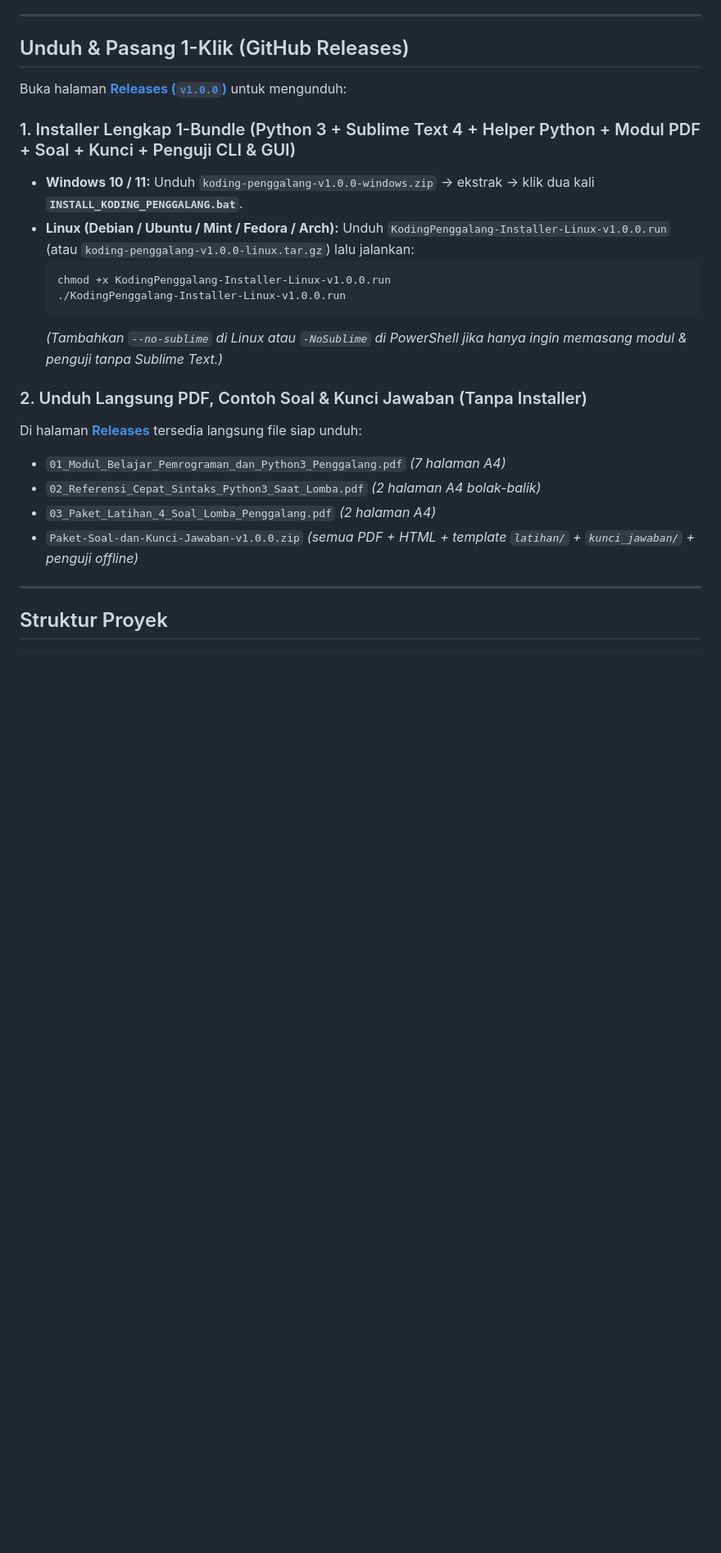
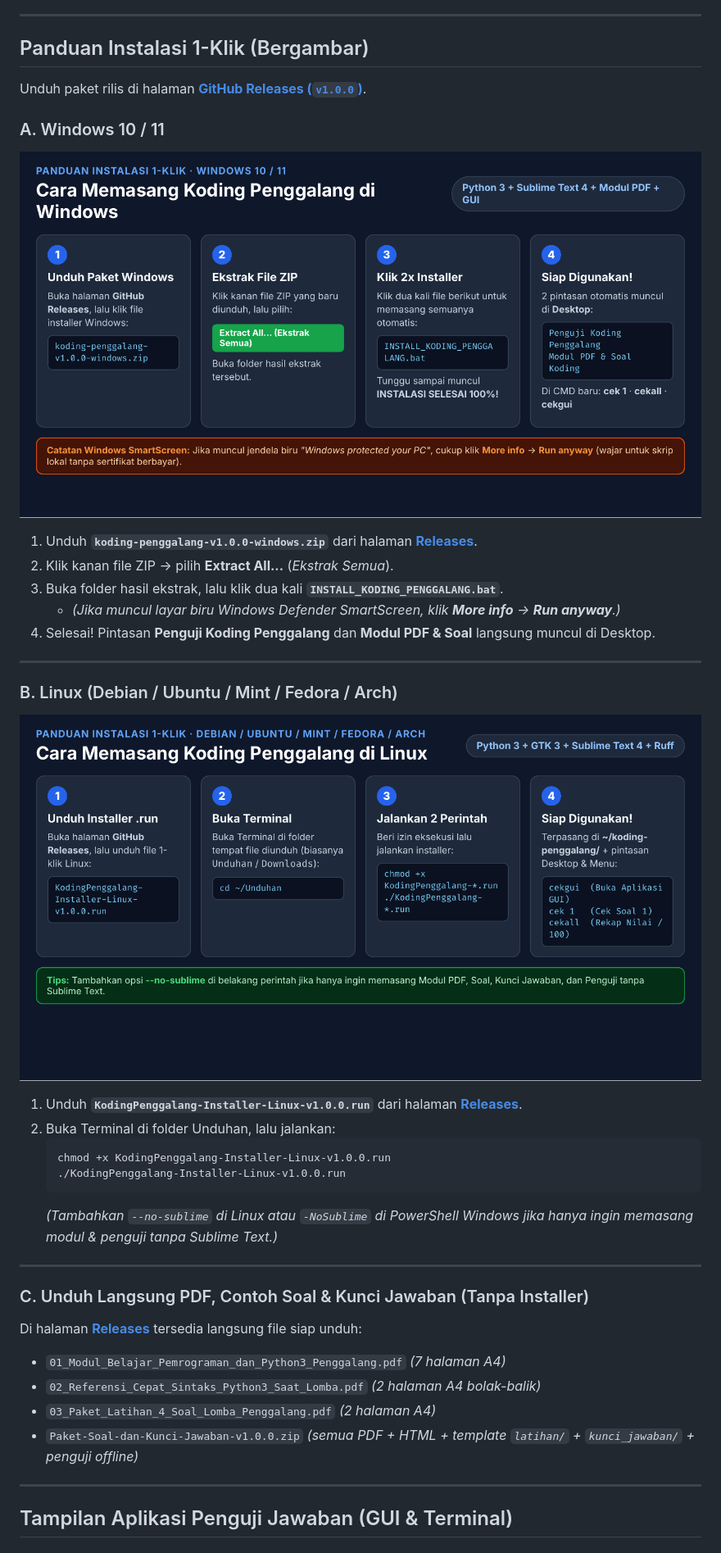
Before and after one commit to zulfikriyahya/koding-penggalang, a Markdown page: README.md, the part around one of its changes. Shown at 82% size. GitHub-like rendering; pictures changed too: docs/images/panduan-install-linux.png (added), docs/images/panduan-install-windows.png (added); blank space fills up the shorter version.

Commit message:
Add visual installation guides, GUI/CLI screenshots, and CARA_INSTALL.txt

````diff
--- a/README.md
+++ b/README.md
@@ -11,20 +11,37 @@ Disusun secara faktual berdasarkan:
 
 ---
 
-## Unduh & Pasang 1-Klik (GitHub Releases)
+## Panduan Instalasi 1-Klik (Bergambar)
 
-Buka halaman **[Releases (`v1.0.0`)](https://github.com/zulfikriyahya/koding-penggalang/releases/latest)** untuk mengunduh:
+Unduh paket rilis di halaman **[GitHub Releases (`v1.0.0`)](https://github.com/zulfikriyahya/koding-penggalang/releases/latest)**.
 
-### 1. Installer Lengkap 1-Bundle (Python 3 + Sublime Text 4 + Helper Python + Modul PDF + Soal + Kunci + Penguji CLI & GUI)
-- **Windows 10 / 11:** Unduh `koding-penggalang-v1.0.0-windows.zip` → ekstrak → klik dua kali **`INSTALL_KODING_PENGGALANG.bat`**.
-- **Linux (Debian / Ubuntu / Mint / Fedora / Arch):** Unduh `KodingPenggalang-Installer-Linux-v1.0.0.run` (atau `koding-penggalang-v1.0.0-linux.tar.gz`) lalu jalankan:
-  ```bash
-  chmod +x KodingPenggalang-Installer-Linux-v1.0.0.run
-  ./KodingPenggalang-Installer-Linux-v1.0.0.run
-  ```
-  *(Tambahkan `--no-sublime` di Linux atau `-NoSublime` di PowerShell jika hanya ingin memasang modul & penguji tanpa Sublime Text.)*
+### A. Windows 10 / 11
 
-### 2. Unduh Langsung PDF, Contoh Soal & Kunci Jawaban (Tanpa Installer)
+![Panduan Instalasi Koding Penggalang di Windows](docs/images/panduan-install-windows.png)
+
+1. Unduh **`koding-penggalang-v1.0.0-windows.zip`** dari halaman **[Releases](https://github.com/zulfikriyahya/koding-penggalang/releases/latest)**.
+2. Klik kanan file ZIP → pilih **Extract All...** (*Ekstrak Semua*).
+3. Buka folder hasil ekstrak, lalu klik dua kali **`INSTALL_KODING_PENGGALANG.bat`**.
+   - *(Jika muncul layar biru Windows Defender SmartScreen, klik **More info** → **Run anyway**.)*
+4. Selesai! Pintasan **Penguji Koding Penggalang** dan **Modul PDF & Soal** langsung muncul di Desktop.
+
+---
+
+### B. Linux (Debian / Ubuntu / Mint / Fedora / Arch)
+
+![Panduan Instalasi Koding Penggalang di Linux](docs/images/panduan-install-linux.png)
+
+1. Unduh **`KodingPenggalang-Installer-Linux-v1.0.0.run`** dari halaman **[Releases](https://github.com/zulfikriyahya/koding-penggalang/releases/latest)**.
+2. Buka Terminal di folder Unduhan, lalu jalankan:
+   ```bash
+   chmod +x KodingPenggalang-Installer-Linux-v1.0.0.run
+   ./KodingPenggalang-Installer-Linux-v1.0.0.run
+   ```
+   *(Tambahkan `--no-sublime` di Linux atau `-NoSublime` di PowerShell Windows jika hanya ingin memasang modul & penguji tanpa Sublime Text.)*
+
+---
+
+### C. Unduh Langsung PDF, Contoh Soal & Kunci Jawaban (Tanpa Installer)
 Di halaman **[Releases](https://github.com/zulfikriyahya/koding-penggalang/releases/latest)** tersedia langsung file siap unduh:
 - `01_Modul_Belajar_Pemrograman_dan_Python3_Penggalang.pdf` *(7 halaman A4)*
 - `02_Referensi_Cepat_Sintaks_Python3_Saat_Lomba.pdf` *(2 halaman A4 bolak-balik)*
@@ -33,5 +50,5 @@ Di halaman **[Releases](https://github.com/zulfikriyahya/koding-penggalang/relea
 
 ---
 
-## Struktur Proyek
+## Tampilan Aplikasi Penguji Jawaban (GUI & Terminal)
 
````
Also changed, not shown: other parts of README.md (+27 -30 lines), docs/images/tampilan-cli-cek.png (added), docs/images/tampilan-gui-penguji.png (added), 2 other files.
